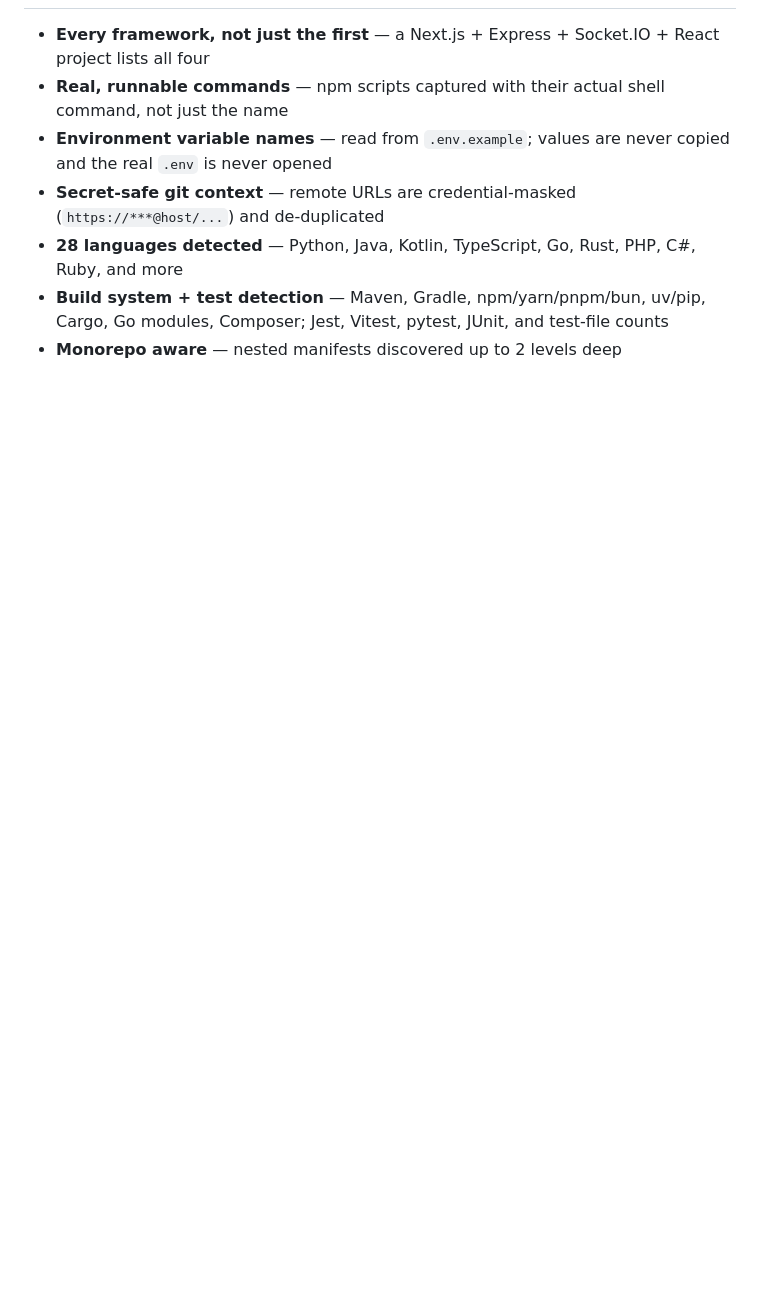
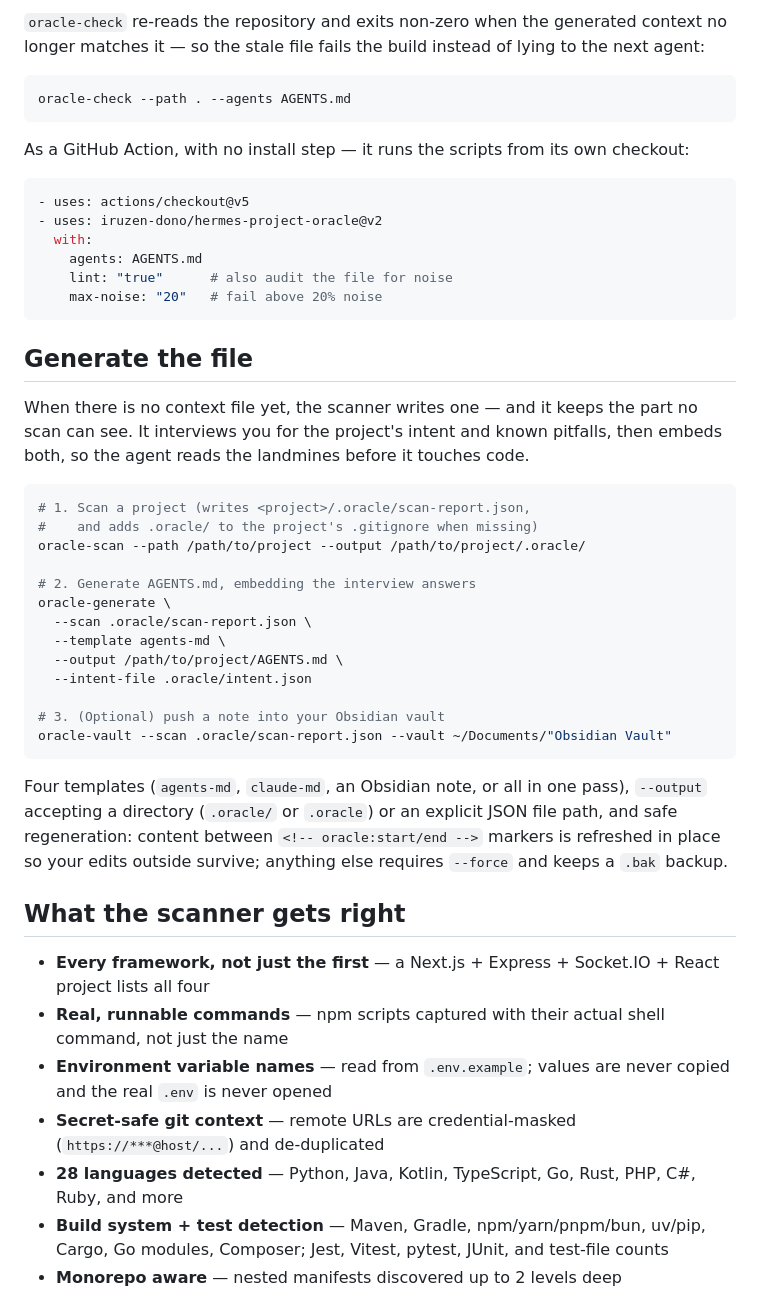
Before and after one commit to iruzen-dono/hermes-project-oracle, a Markdown page: README.md, the part around one of its changes. GitHub-like rendering; blank space fills up the shorter version.

````diff
--- a/README.md
+++ b/README.md
@@ -22,3 +63,52 @@ touches code.
+`oracle-check` re-reads the repository and exits non-zero when the generated
+context no longer matches it — so the stale file fails the build instead of
+lying to the next agent:
+
+```bash
+oracle-check --path . --agents AGENTS.md
+```
+
+As a GitHub Action, with no install step — it runs the scripts from its own
+checkout:
+
+```yaml
+- uses: actions/checkout@v5
+- uses: iruzen-dono/hermes-project-oracle@v2
+  with:
+    agents: AGENTS.md
+    lint: "true"      # also audit the file for noise
+    max-noise: "20"   # fail above 20% noise
+```
+
+## Generate the file
+
+When there is no context file yet, the scanner writes one — and it keeps the part
+no scan can see. It interviews you for the project's intent and known pitfalls,
+then embeds both, so the agent reads the landmines before it touches code.
+
+```bash
+# 1. Scan a project (writes <project>/.oracle/scan-report.json,
+#    and adds .oracle/ to the project's .gitignore when missing)
+oracle-scan --path /path/to/project --output /path/to/project/.oracle/
+
+# 2. Generate AGENTS.md, embedding the interview answers
+oracle-generate \
+  --scan .oracle/scan-report.json \
+  --template agents-md \
+  --output /path/to/project/AGENTS.md \
+  --intent-file .oracle/intent.json
+
+# 3. (Optional) push a note into your Obsidian vault
+oracle-vault --scan .oracle/scan-report.json --vault ~/Documents/"Obsidian Vault"
+```
+
+Four templates (`agents-md`, `claude-md`, an Obsidian note, or all in one pass),
+`--output` accepting a directory (`.oracle/` or `.oracle`) or an explicit JSON
+file path, and safe regeneration: content between `<!-- oracle:start/end -->`
+markers is refreshed in place so your edits outside survive; anything else
+requires `--force` and keeps a `.bak` backup.
+
+## What the scanner gets right
 
 - **Every framework, not just the first** — a Next.js + Express + Socket.IO + React project lists all four
 - **Real, runnable commands** — npm scripts captured with their actual shell command, not just the name
````
Also changed, not shown: other parts of README.md (+59 -62 lines), docs/demo.gif (added).
